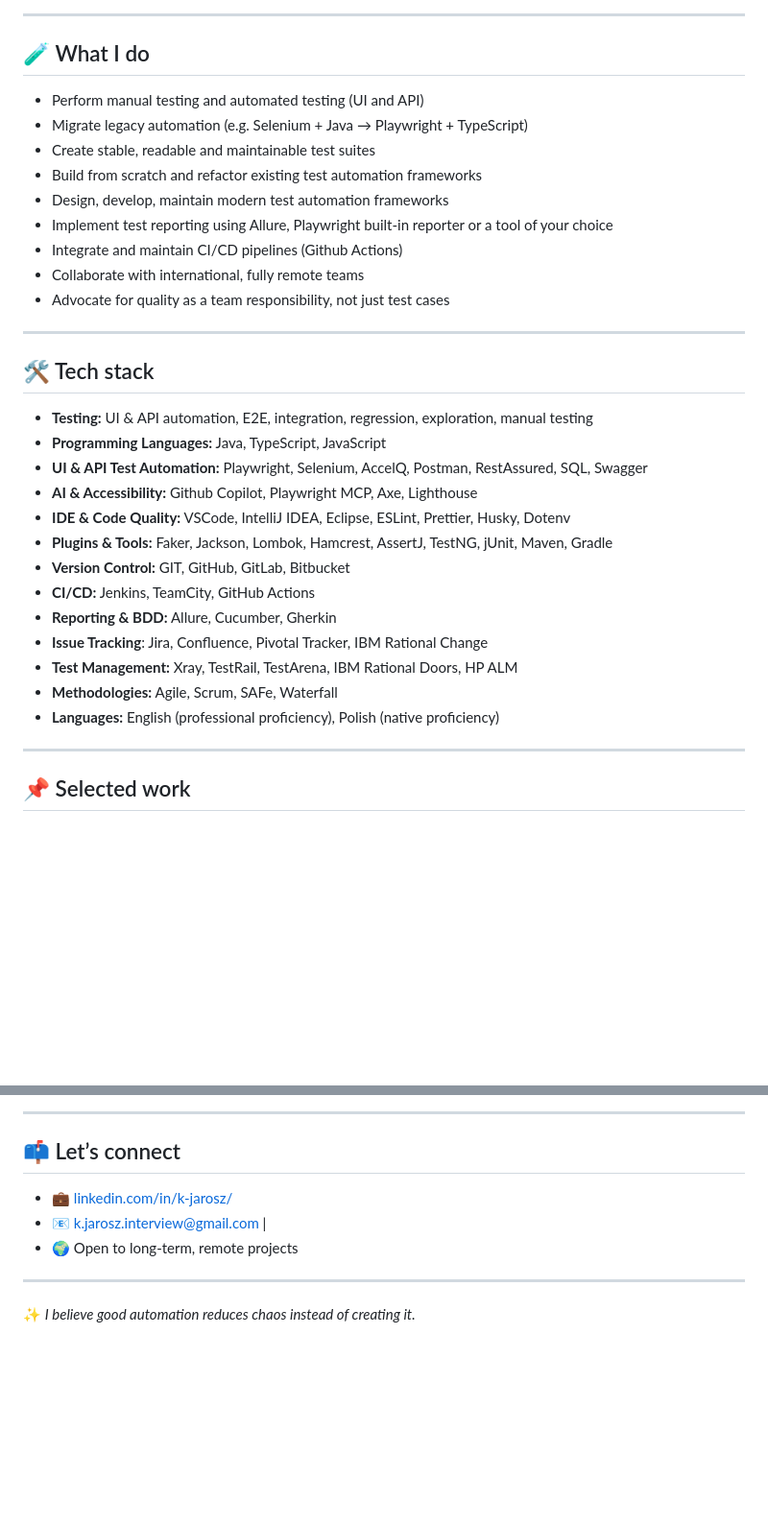
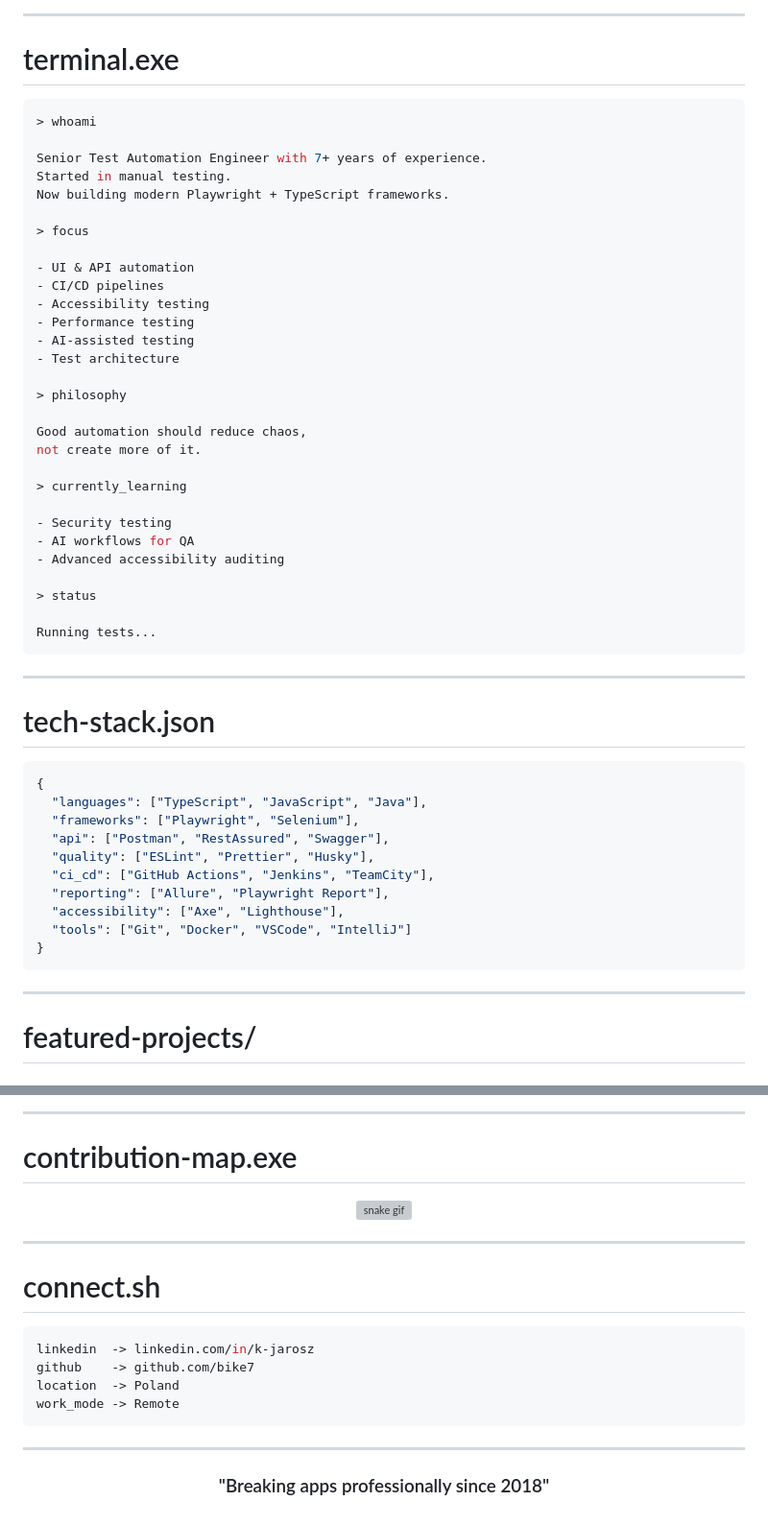
Before and after one commit to bike7/bike7, a Markdown page: README.md, 2 parts joined by grey strips. Shown at 96% size. Drawn GitHub-style; blank space fills up the shorter version; grey boxes are pictures that could not be loaded.

````diff
--- a/README.md
+++ b/README.md
@@ -5,35 +19,58 @@ I’ve been working in **software testing and automation for over 7 years**.  I
 
 ---
 
-## 🧪 What I do
-- Perform manual testing and automated testing (UI and API)
-- Migrate legacy automation (e.g. Selenium + Java → Playwright + TypeScript)
-- Create stable, readable and maintainable test suites
-- Build from scratch and refactor existing test automation frameworks
-- Design, develop, maintain modern test automation frameworks
-- Implement test reporting using Allure, Playwright built-in reporter or a tool of your choice
-- Integrate and maintain CI/CD pipelines (Github Actions)
-- Collaborate with international, fully remote teams
-- Advocate for quality as a team responsibility, not just test cases
+# terminal.exe
+
+```bash
+> whoami
+
+Senior Test Automation Engineer with 7+ years of experience.
+Started in manual testing.
+Now building modern Playwright + TypeScript frameworks.
+
+> focus
+
+- UI & API automation
+- CI/CD pipelines
+- Accessibility testing
+- Performance testing
+- AI-assisted testing
+- Test architecture
+
+> philosophy
+
+Good automation should reduce chaos,
+not create more of it.
+
+> currently_learning
+
+- Security testing
+- AI workflows for QA
+- Advanced accessibility auditing
+
+> status
+
+Running tests...
+```
 
 ---
 
-## 🛠 Tech stack
-- **Testing:** UI & API automation, E2E, integration, regression, exploration, manual testing
-- **Programming Languages:** Java, TypeScript, JavaScript
-- **UI & API Test Automation:** Playwright, Selenium, AccelQ, Postman, RestAssured, SQL, Swagger
-- **AI & Accessibility:** Github Copilot, Playwright MCP, Axe, Lighthouse
-- **IDE & Code Quality:** VSCode, IntelliJ IDEA, Eclipse, ESLint, Prettier, Husky, Dotenv
-- **Plugins & Tools:** Faker, Jackson, Lombok, Hamcrest, AssertJ, TestNG, jUnit, Maven, Gradle
-- **Version Control:** GIT, GitHub, GitLab, Bitbucket
-- **CI/CD:** Jenkins, TeamCity, GitHub Actions
-- **Reporting & BDD:** Allure, Cucumber, Gherkin
-- **Issue Tracking**: Jira, Confluence, Pivotal Tracker, IBM Rational Change
-- **Test Management:** Xray, TestRail, TestArena, IBM Rational Doors, HP ALM
-- **Methodologies:** Agile, Scrum, SAFe, Waterfall
-- **Languages:** English (professional proficiency), Polish (native proficiency)
+# tech-stack.json
+
+```json
+{
+  "languages": ["TypeScript", "JavaScript", "Java"],
+  "frameworks": ["Playwright", "Selenium"],
+  "api": ["Postman", "RestAssured", "Swagger"],
+  "quality": ["ESLint", "Prettier", "Husky"],
+  "ci_cd": ["GitHub Actions", "Jenkins", "TeamCity"],
+  "reporting": ["Allure", "Playwright Report"],
+  "accessibility": ["Axe", "Lighthouse"],
+  "tools": ["Git", "Docker", "VSCode", "IntelliJ"]
+}
+```
 
 ---
 
-## 📌 Selected work
+# featured-projects/
 
@@ -85,11 +115,28 @@ On paper, automating Salesforce tests sounds like any other web automation proje
 
 ---
 
-## 📫 Let’s connect
-- 💼 [linkedin.com/in/k-jarosz/](https://www.linkedin.com/in/k-jarosz/)
-- 📧 k.jarosz.interview@gmail.com |
-- 🌍 Open to long-term, remote projects
+# contribution-map.exe
+
+<div align="center">
+
+![snake gif](https://raw.githubusercontent.com/bike7/bike7/output/github-contribution-grid-snake-dark.svg)
+
+</div>
 
 ---
 
-✨ *I believe good automation reduces chaos instead of creating it.*
+# connect.sh
+
+```bash
+linkedin  -> linkedin.com/in/k-jarosz
+github    -> github.com/bike7
+location  -> Poland
+work_mode -> Remote
+```
+
+---
+
+<div align="center">
+
+### "Breaking apps professionally since 2018"
+
````
Also changed, not shown: other parts of README.md (+46 -38 lines).
